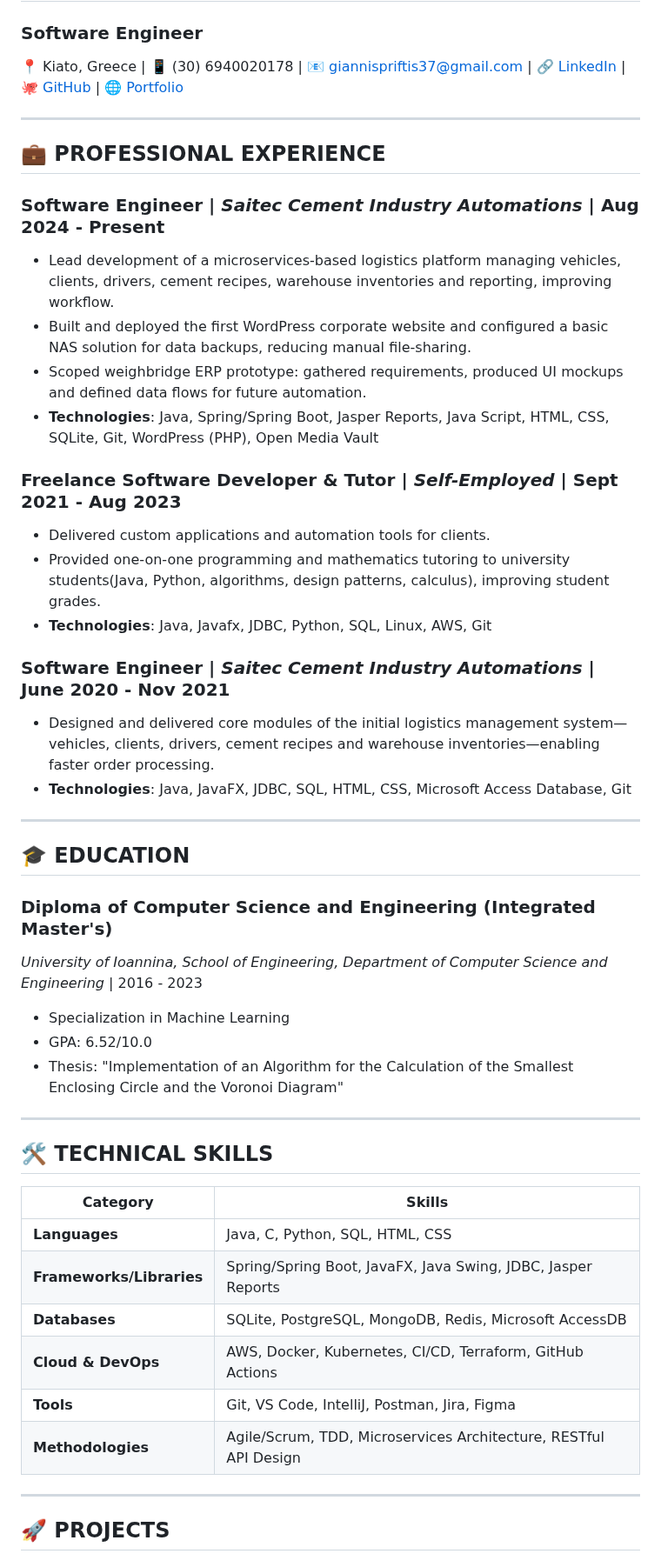
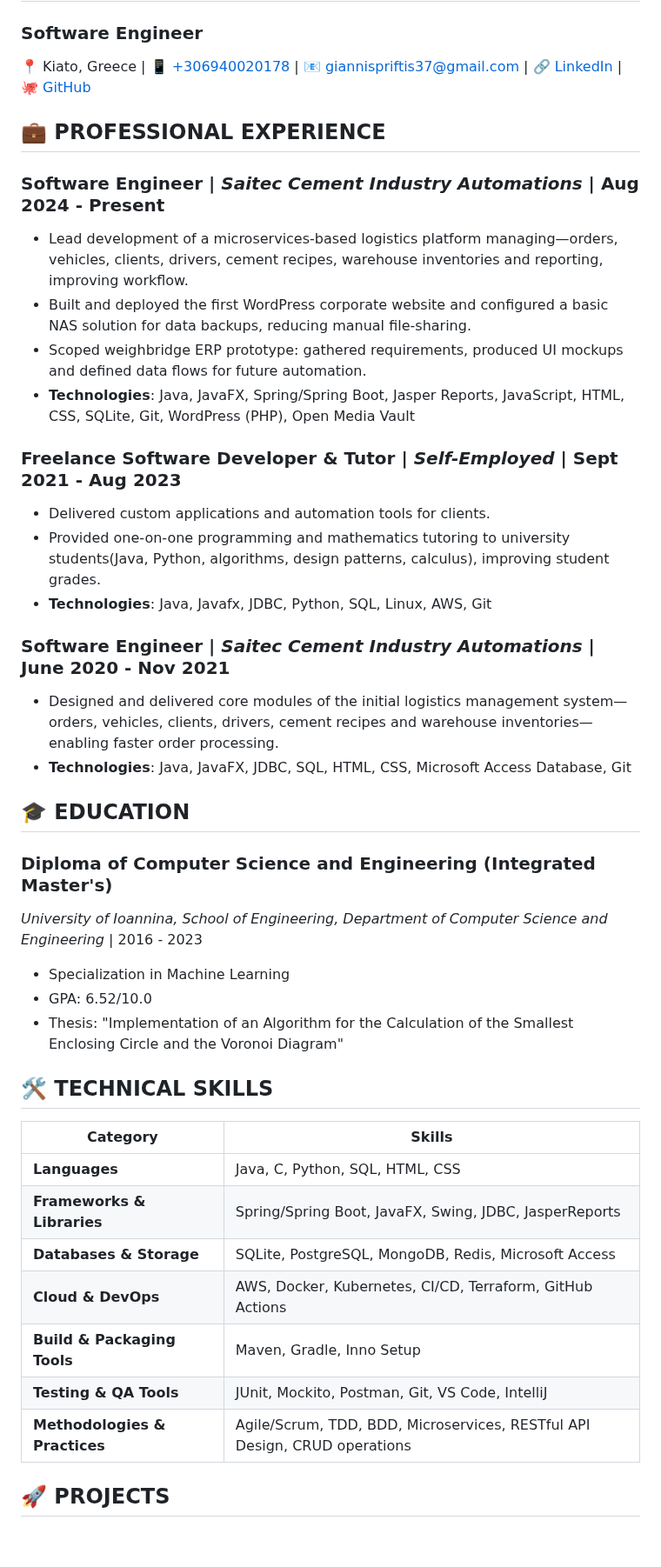
Before and after one commit to johnprif/resume, a Markdown page: index.md, the part around one of its changes. Shown at 87% size. Drawn GitHub-style; blank space fills up the shorter version.

```diff
--- a/index.md
+++ b/index.md
@@ -6,17 +6,14 @@ title: John Priftis - Software Engineer
 # JOHN PRIFTIS
 ### Software Engineer
 
-📍 Kiato, Greece | 📱 (30) 6940020178 | 📧 giannispriftis37@gmail.com | 🔗 [LinkedIn](https://www.linkedin.com/in/johnprif) | 🐙 [GitHub](https://github.com/johnprif) | 🌐 [Portfolio](https://johnprif.dev)
-
----
-
+📍 Kiato, Greece | 📱 [+306940020178](tel:+306940020178) | 📧 [giannispriftis37@gmail.com](mailto:giannispriftis37@gmail.com) | 🔗 [LinkedIn](https://www.linkedin.com/in/johnprif) | 🐙 [GitHub](https://github.com/johnprif)
 ## 💼 PROFESSIONAL EXPERIENCE
 
 ### **Software Engineer** | *Saitec Cement Industry Automations* | Aug 2024 - Present
-- Lead development of a microservices-based logistics platform managing vehicles, clients, drivers, cement recipes, warehouse inventories and reporting, improving workflow.
+- Lead development of a microservices-based logistics platform managing—orders, vehicles, clients, drivers, cement recipes, warehouse inventories and reporting, improving workflow.
 - Built and deployed the first WordPress corporate website and configured a basic NAS solution for data backups, reducing manual file-sharing.
 - Scoped weighbridge ERP prototype: gathered requirements, produced UI mockups and defined data flows for future automation.
-- **Technologies**: Java, Spring/Spring Boot, Jasper Reports, Java Script, HTML, CSS, SQLite, Git, WordPress (PHP), Open Media Vault
+- **Technologies**: Java, JavaFX, Spring/Spring Boot, Jasper Reports, JavaScript, HTML, CSS, SQLite, Git, WordPress (PHP), Open Media Vault
 
 ### **Freelance Software Developer & Tutor** | *Self-Employed* | Sept 2021 - Aug 2023
 - Delivered custom applications and automation tools for clients.
@@ -24,10 +21,8 @@ title: John Priftis - Software Engineer
 - **Technologies**: Java, Javafx, JDBC, Python, SQL, Linux, AWS, Git
 
 ### **Software Engineer** | *Saitec Cement Industry Automations* | June 2020 - Nov 2021
-- Designed and delivered core modules of the initial logistics management system—vehicles, clients, drivers, cement recipes and warehouse inventories—enabling faster order processing.
+- Designed and delivered core modules of the initial logistics management system—orders, vehicles, clients, drivers, cement recipes and warehouse inventories—enabling faster order processing.
 - **Technologies**: Java, JavaFX, JDBC, SQL, HTML, CSS, Microsoft Access Database, Git
-
----
 
 ## 🎓 EDUCATION
 
@@ -37,25 +32,17 @@ title: John Priftis - Software Engineer
 - GPA: 6.52/10.0
 - Thesis: "Implementation of an Algorithm for the Calculation of the Smallest Enclosing Circle and the Voronoi Diagram"
 
-<!-- ### **Bachelor of Science in Software Engineering**
-*University of California, Berkeley* | 2010 - 2014
-- GPA: 3.7/4.0
-- Dean's List: 7 semesters -->
-
----
-
 ## 🛠️ TECHNICAL SKILLS
 
 | Category | Skills |
 |----------|--------|
 | **Languages** | Java, C, Python, SQL, HTML, CSS |
-| **Frameworks/Libraries** | Spring/Spring Boot, JavaFX, Java Swing, JDBC, Jasper Reports |
-| **Databases** | SQLite, PostgreSQL, MongoDB, Redis, Microsoft AccessDB |
+| **Frameworks & Libraries** | Spring/Spring Boot, JavaFX, Swing, JDBC, JasperReports |
+| **Databases & Storage** | SQLite, PostgreSQL, MongoDB, Redis, Microsoft Access |
 | **Cloud & DevOps** | AWS, Docker, Kubernetes, CI/CD, Terraform, GitHub Actions |
-| **Tools** | Git, VS Code, IntelliJ, Postman, Jira, Figma |
-| **Methodologies** | Agile/Scrum, TDD, Microservices Architecture, RESTful API Design |
-
----
+| **Build & Packaging Tools** | Maven, Gradle, Inno Setup |
+| **Testing & QA Tools** | JUnit, Mockito, Postman, Git, VS Code, IntelliJ |
+| **Methodologies & Practices** | Agile/Scrum, TDD, BDD, Microservices, RESTful API Design, CRUD operations |
 
 ## 🚀 PROJECTS
 
```
Also changed, not shown: other parts of index.md (+44 -18 lines), 1 other file.
